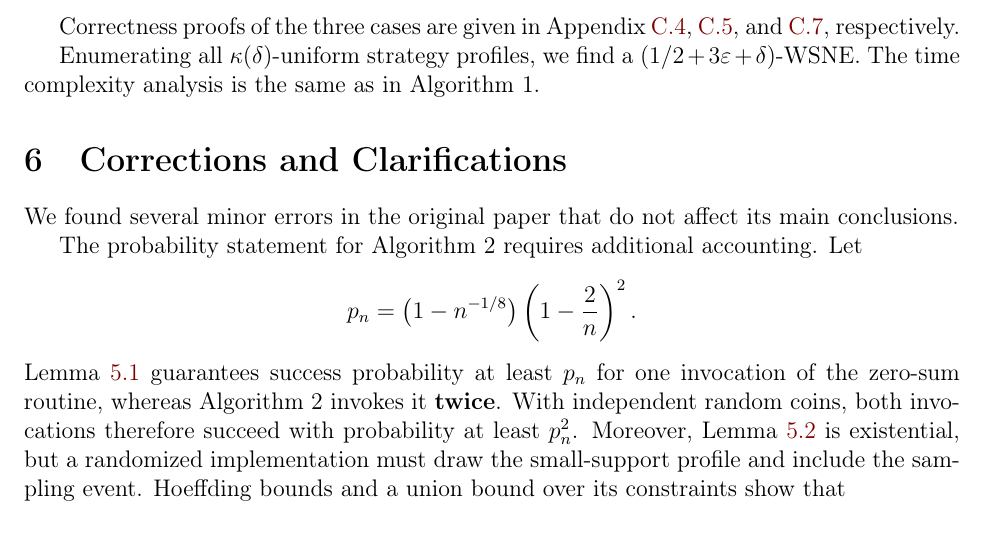
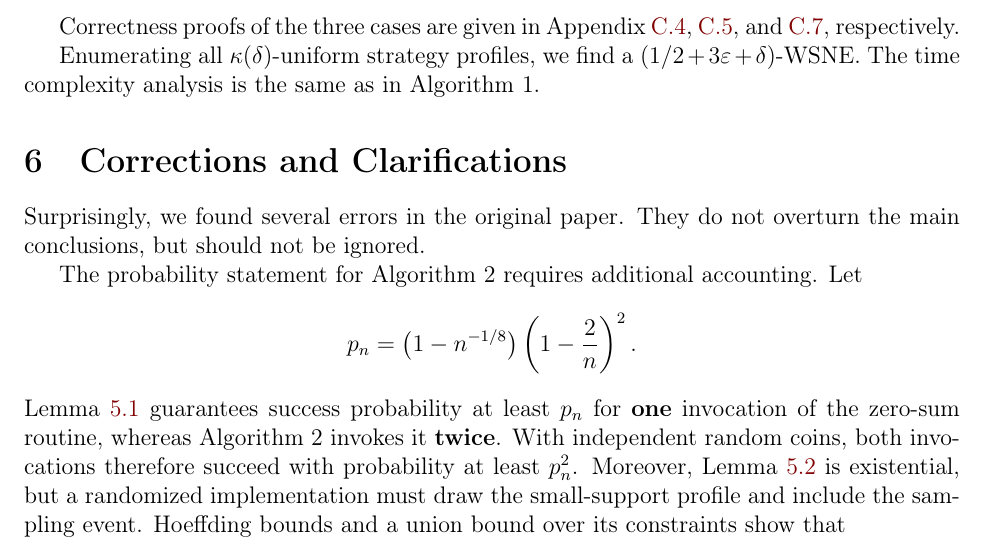
Before and after one commit to Joyce-Peng-GitHub/algorithmic-game-theory-final-project, a LaTeX document (main.tex, which reads project.tex): part of page 7 of 14, cut so that both start at the same text. Compiled offline with pdfLaTeX.

Commit message:
Refine the correction section.

```diff
--- a/project.tex
+++ b/project.tex
@@ -225,13 +225,13 @@ Enumerating all $\kappa(\delta)$-uniform strategy profiles, we find a $(1/2+3\va
 \section{Corrections and Clarifications}
 \label{sec:source-corrections}
 
-We found several minor errors in the original paper that do not affect its main conclusions.
+Surprisingly, we found several errors in the original paper. They do not overturn the main conclusions, but should not be ignored.
 
 The probability statement for Algorithm~2 requires additional accounting. Let
 \[
   p_n=\left(1-n^{-1/8}\right)\left(1-\frac{2}{n}\right)^2.
 \]
-Lemma \ref{lem:query-efficient-eps-wsne-in-zero_sum-games} guarantees success probability at least $p_n$ for one invocation of the zero-sum routine, whereas Algorithm~2 invokes it \textbf{twice}. With independent random coins, both invocations therefore succeed with probability at least $p_n^2$. Moreover, Lemma \ref{lem:small-supp-approx} is existential, but a randomized implementation must draw the small-support profile and include the sampling event. Hoeffding bounds and a union bound over its constraints show that
+Lemma \ref{lem:query-efficient-eps-wsne-in-zero_sum-games} guarantees success probability at least $p_n$ for \textbf{one} invocation of the zero-sum routine, whereas Algorithm~2 invokes it \textbf{twice}. With independent random coins, both invocations therefore succeed with probability at least $p_n^2$. Moreover, Lemma \ref{lem:small-supp-approx} is existential, but a randomized implementation must draw the small-support profile and include the sampling event. Hoeffding bounds and a union bound over its constraints show that
 \[
   s=O\!\left(\frac{\log n+\log(1/\eta)}{\varepsilon^2}\right)
 \]
```
